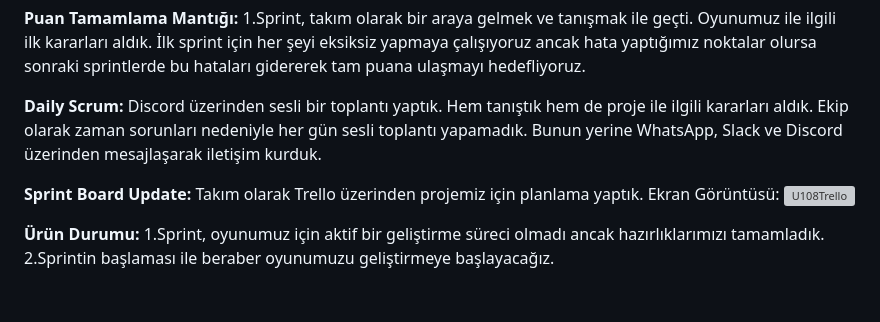
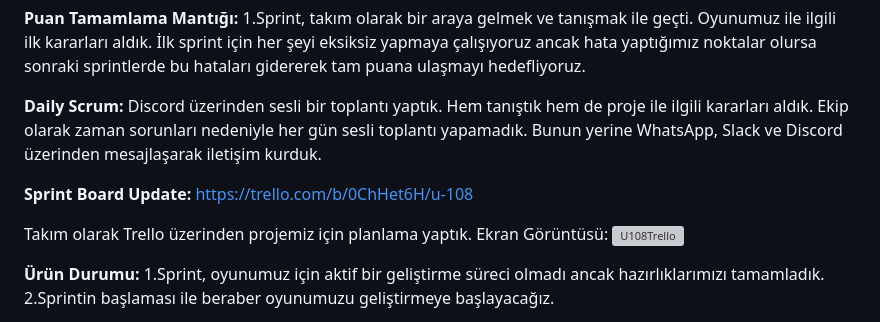
Before and after one commit to OzcanOrhanDemirci/U-108, a Markdown page: README.md, the part around the change. GitHub-like rendering; blank space fills up the shorter version; grey boxes are pictures that could not be loaded.

```diff
--- a/README.md
+++ b/README.md
@@ -39,7 +39,9 @@ Takım olarak bazı detayları henüz netleştirmedik. Bu nedenle hikaye ve oyna
 
 **Daily Scrum:** Discord üzerinden sesli bir toplantı yaptık. Hem tanıştık hem de proje ile ilgili kararları aldık. Ekip olarak zaman sorunları nedeniyle her gün sesli toplantı yapamadık. Bunun yerine WhatsApp, Slack ve Discord üzerinden mesajlaşarak iletişim kurduk.
 
-**Sprint Board Update:** Takım olarak Trello üzerinden projemiz için planlama yaptık. Ekran Görüntüsü:
+**Sprint Board Update:** https://trello.com/b/0ChHet6H/u-108
+
+Takım olarak Trello üzerinden projemiz için planlama yaptık. Ekran Görüntüsü:
 ![U108Trello](https://github.com/OzcanOrhanDemirci/U-108/assets/121283180/76db0425-3ee6-4e9b-86c7-e9e8c7b64d3d)
 
 **Ürün Durumu:** 1.Sprint, oyunumuz için aktif bir geliştirme süreci olmadı ancak hazırlıklarımızı tamamladık. 2.Sprintin başlaması ile beraber oyunumuzu geliştirmeye başlayacağız.
```
